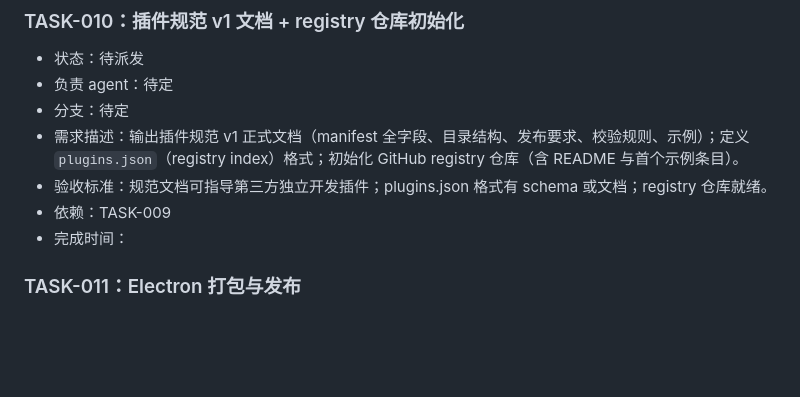
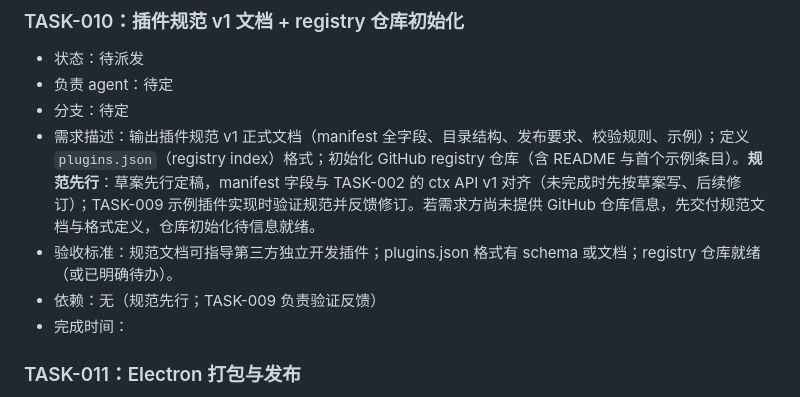
Before and after one commit to PastSheep/issheepbox, a Markdown page: docs/TASKS.md, the part around the change. Drawn GitHub-style; blank space fills up the shorter version.

Commit message:
docs: TASK-010规范先行，解除对TASK-009的依赖以便并行派发

```diff
--- a/docs/TASKS.md
+++ b/docs/TASKS.md
@@ -104,9 +104,9 @@
 - 状态：待派发
 - 负责 agent：待定
 - 分支：待定
-- 需求描述：输出插件规范 v1 正式文档（manifest 全字段、目录结构、发布要求、校验规则、示例）；定义 `plugins.json`（registry index）格式；初始化 GitHub registry 仓库（含 README 与首个示例条目）。
-- 验收标准：规范文档可指导第三方独立开发插件；plugins.json 格式有 schema 或文档；registry 仓库就绪。
-- 依赖：TASK-009
+- 需求描述：输出插件规范 v1 正式文档（manifest 全字段、目录结构、发布要求、校验规则、示例）；定义 `plugins.json`（registry index）格式；初始化 GitHub registry 仓库（含 README 与首个示例条目）。**规范先行**：草案先行定稿，manifest 字段与 TASK-002 的 ctx API v1 对齐（未完成时先按草案写、后续修订）；TASK-009 示例插件实现时验证规范并反馈修订。若需求方尚未提供 GitHub 仓库信息，先交付规范文档与格式定义，仓库初始化待信息就绪。
+- 验收标准：规范文档可指导第三方独立开发插件；plugins.json 格式有 schema 或文档；registry 仓库就绪（或已明确待办）。
+- 依赖：无（规范先行；TASK-009 负责验证反馈）
 - 完成时间：
 
 ### TASK-011：Electron 打包与发布
```
